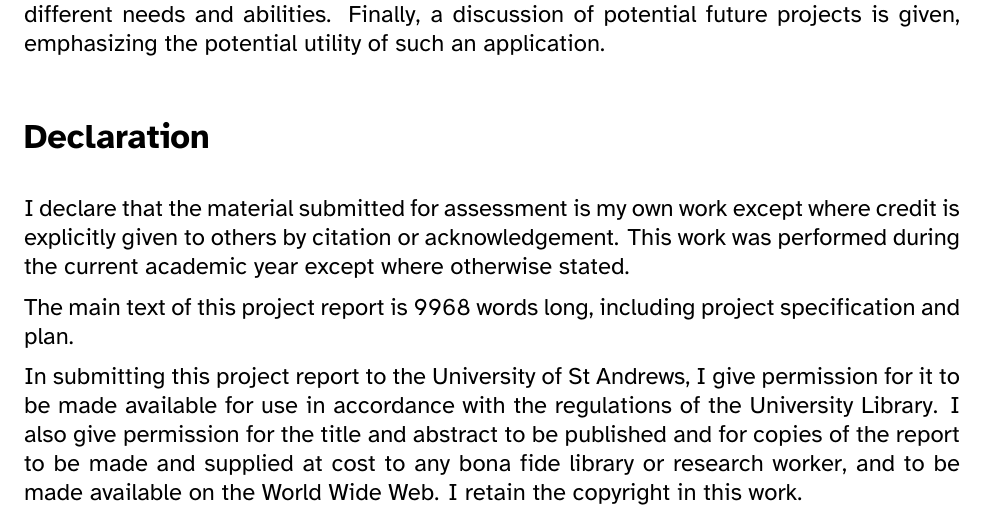
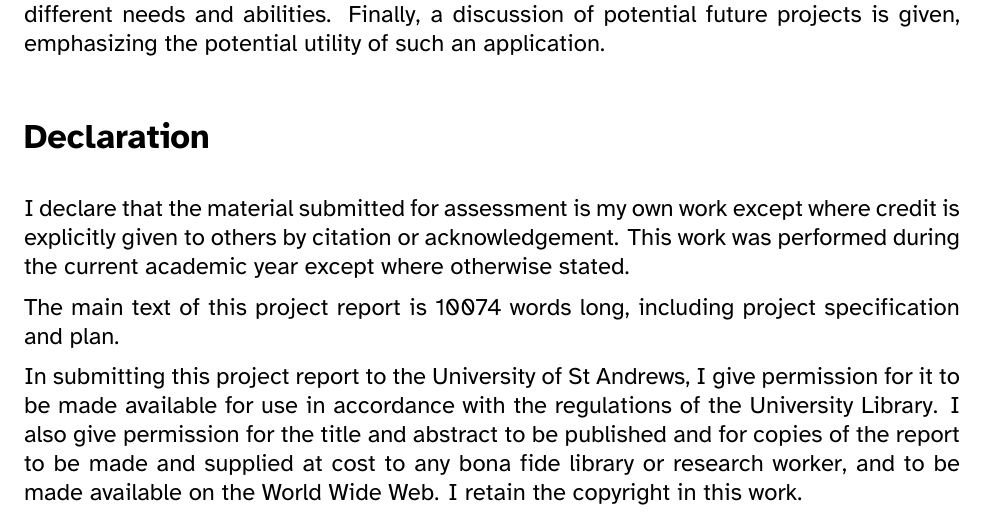
Before and after one commit to georgepestell/DissertationPaper, a LaTeX document (main.tex, which reads count.tex): part of page 2 of 44, cut so that both start at the same text. Compiled offline with XeLaTeX; a missing font is replaced by an installed copy or a similar font.

Commit message:
Build previous commit to keep files up-to-date

```diff
--- a/count.tex
+++ b/count.tex
@@ -1 +1 @@
-9968
+10074
```
